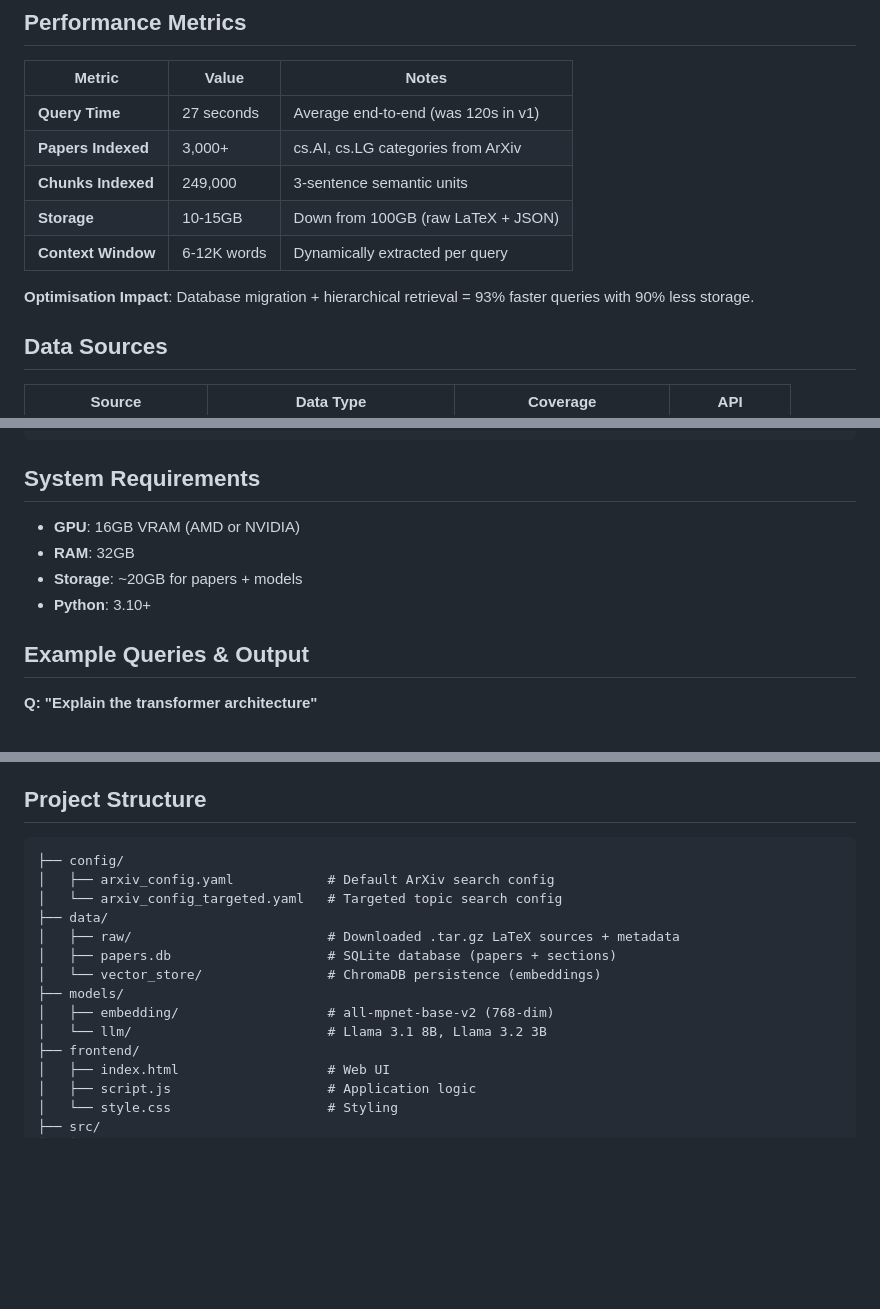
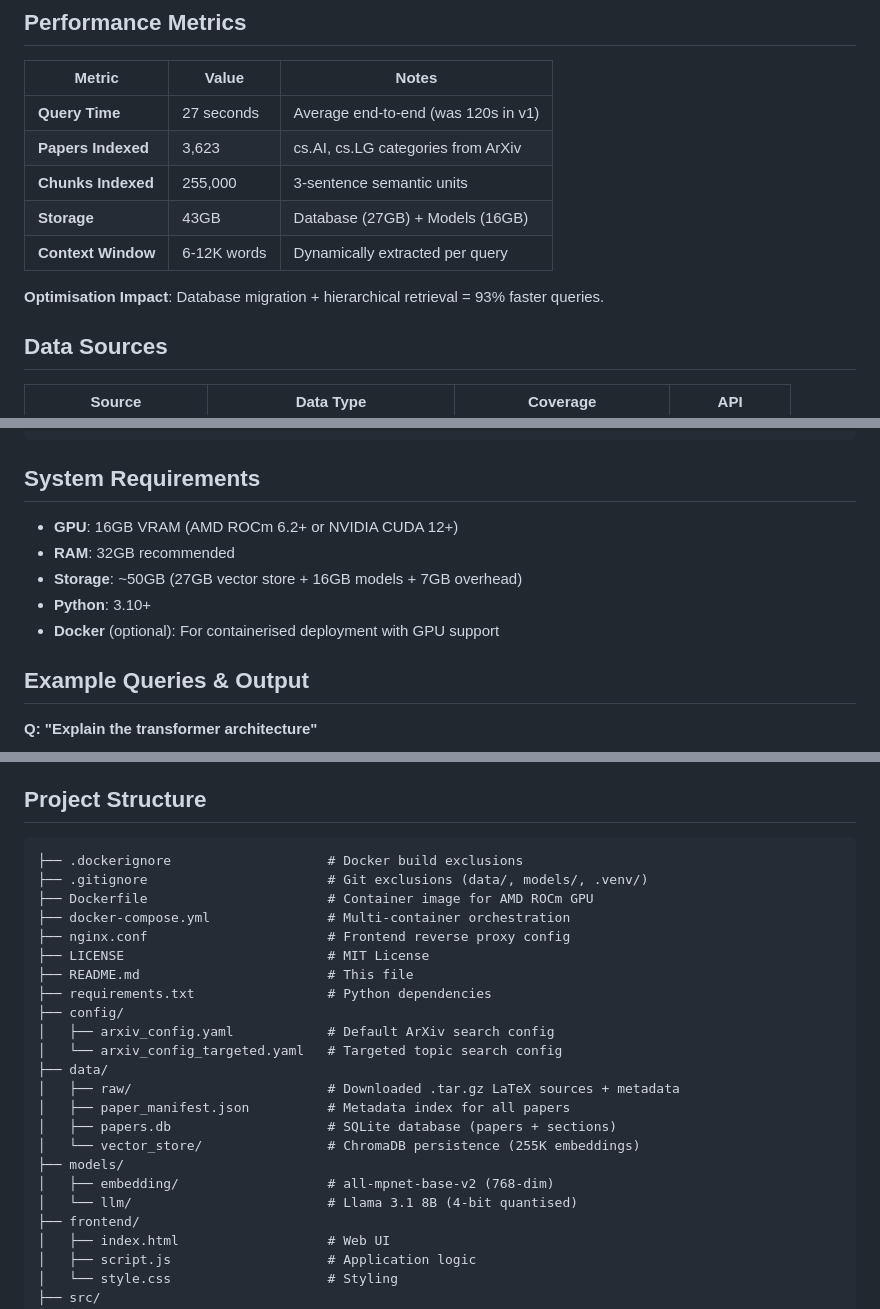
Before and after one commit to jamess005/AI-Research-Assistant, a Markdown page: README.md, 3 parts joined by grey strips. Rendered like a GitHub page; blank space fills up the shorter version.

Commit message:
Update README: fix metrics and structure
- Papers: 3,000+ → 3,623 (actual count)
- Chunks: 249K → 255K (current vector store size)
- Storage: 10-15GB → 43GB (27GB data + 16GB models)
- Add .dockerignore, .gitignore, nginx.conf to structure
- Fix Docker requirements (mention AMD ROCm support)
- Update system requirements (50GB disk space)
- Remove inaccurate storage reduction claim

````diff
--- a/README.md
+++ b/README.md
@@ -75,12 +80,12 @@ ArXiv → LaTeX Parser → SQLite (papers/sections) → Chunker → Embedder →
 | Metric | Value | Notes |
 |--------|-------|-------|
 | **Query Time** | 27 seconds | Average end-to-end (was 120s in v1) |
-| **Papers Indexed** | 3,000+ | cs.AI, cs.LG categories from ArXiv |
-| **Chunks Indexed** | 249,000 | 3-sentence semantic units |
-| **Storage** | 10-15GB | Down from 100GB (raw LaTeX + JSON) |
+| **Papers Indexed** | 3,623 | cs.AI, cs.LG categories from ArXiv |
+| **Chunks Indexed** | 255,000 | 3-sentence semantic units |
+| **Storage** | 43GB | Database (27GB) + Models (16GB) |
 | **Context Window** | 6-12K words | Dynamically extracted per query |
 
-**Optimisation Impact**: Database migration + hierarchical retrieval = 93% faster queries with 90% less storage.
+**Optimisation Impact**: Database migration + hierarchical retrieval = 93% faster queries.
 
 ## Data Sources
 
@@ -175,10 +183,11 @@ python scripts/04_query.py --query "How do transformers handle long sequences?"
 
 ## System Requirements
 
-- **GPU**: 16GB VRAM (AMD or NVIDIA)
-- **RAM**: 32GB
-- **Storage**: ~20GB for papers + models
+- **GPU**: 16GB VRAM (AMD ROCm 6.2+ or NVIDIA CUDA 12+)
+- **RAM**: 32GB recommended
+- **Storage**: ~50GB (27GB vector store + 16GB models + 7GB overhead)
 - **Python**: 3.10+
+- **Docker** (optional): For containerised deployment with GPU support
 
 ## Example Queries & Output
 
@@ -264,16 +273,25 @@ Production approach would incorporate:
 ## Project Structure
 
 ```
+├── .dockerignore                    # Docker build exclusions
+├── .gitignore                       # Git exclusions (data/, models/, .venv/)
+├── Dockerfile                       # Container image for AMD ROCm GPU
+├── docker-compose.yml               # Multi-container orchestration
+├── nginx.conf                       # Frontend reverse proxy config
+├── LICENSE                          # MIT License
+├── README.md                        # This file
+├── requirements.txt                 # Python dependencies
 ├── config/
 │   ├── arxiv_config.yaml            # Default ArXiv search config
 │   └── arxiv_config_targeted.yaml   # Targeted topic search config
 ├── data/
 │   ├── raw/                         # Downloaded .tar.gz LaTeX sources + metadata
+│   ├── paper_manifest.json          # Metadata index for all papers
 │   ├── papers.db                    # SQLite database (papers + sections)
-│   └── vector_store/                # ChromaDB persistence (embeddings)
+│   └── vector_store/                # ChromaDB persistence (255K embeddings)
 ├── models/
 │   ├── embedding/                   # all-mpnet-base-v2 (768-dim)
-│   └── llm/                         # Llama 3.1 8B, Llama 3.2 3B
+│   └── llm/                         # Llama 3.1 8B (4-bit quantised)
 ├── frontend/
 │   ├── index.html                   # Web UI
 │   ├── script.js                    # Application logic
````
Also changed, not shown: other parts of README.md (+12 -4 lines).
